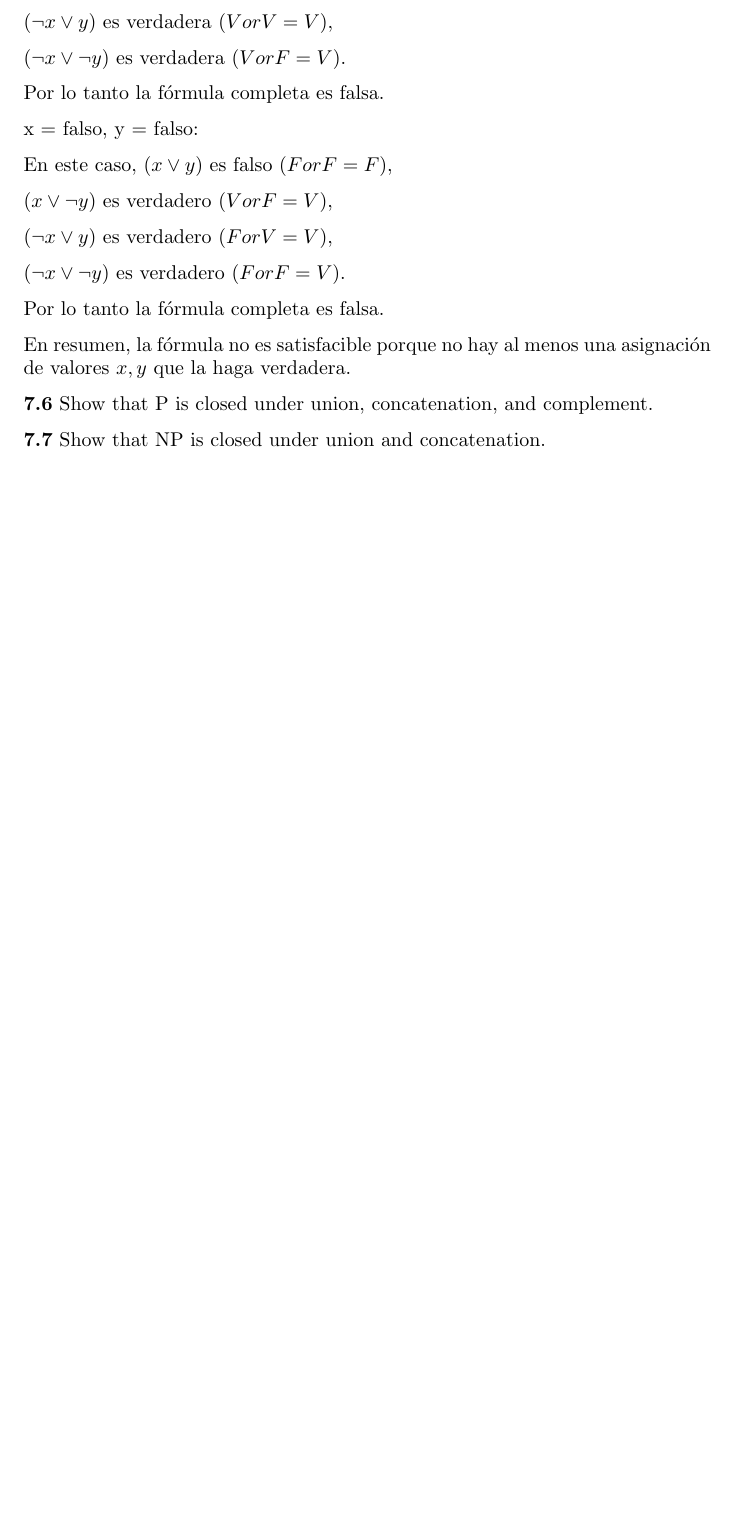
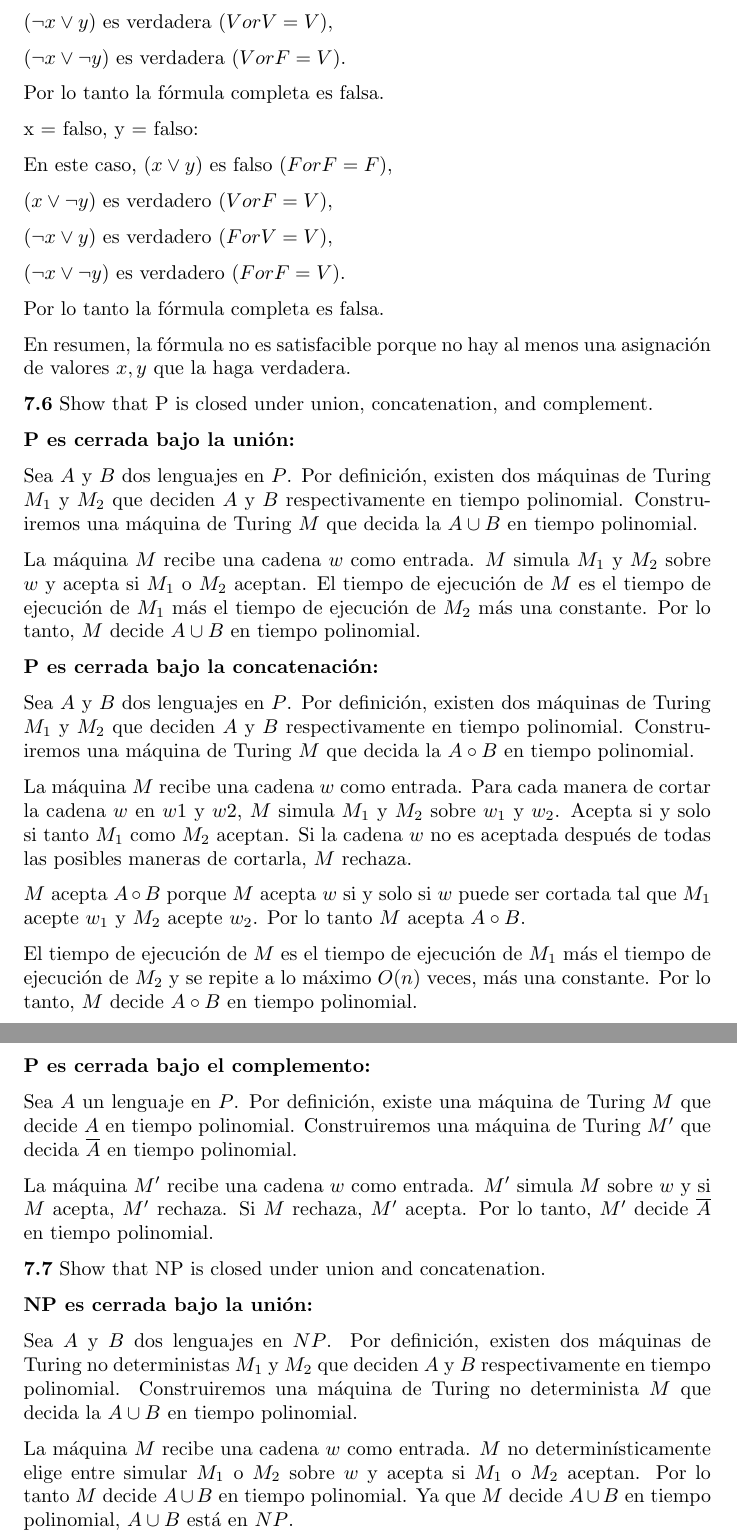
Before and after one commit to MaritzaB/computational_theory, a LaTeX document (reports/cap_07_sipser.tex): part of page 3 of 3 before the commit and two parts of pages 3 and 4 of 4 after it, the two joined at a grey line, cut so that both start at the same text, the shorter picture padded with empty space. Compiled offline with pdfLaTeX.

Commit message:
📝 Update report

```diff
--- a/reports/cap_07_sipser.tex
+++ b/reports/cap_07_sipser.tex
@@ -145,8 +153,60 @@ de valores $x,y$ que la haga verdadera.
 
 \textbf{7.6} Show that P is closed under union, concatenation, and complement.
 
+\textbf{P es cerrada bajo la unión:}
 
+Sea $A$ y $B$ dos lenguajes en $P$. Por definición, existen dos máquinas de
+Turing $M_1$ y $M_2$ que deciden $A$ y $B$ respectivamente en tiempo polinomial.
+Construiremos una máquina de Turing $M$ que decida la $A \cup B$ en tiempo
+polinomial.
+
+La máquina $M$ recibe una cadena $w$ como entrada. $M$ simula $M_1$ y $M_2$
+sobre $w$ y acepta si $M_1$ o $M_2$ aceptan. El tiempo de ejecución de $M$ es
+el tiempo de ejecución de $M_1$ más el tiempo de ejecución de $M_2$ más una
+constante. Por lo tanto, $M$ decide $A \cup B$ en tiempo polinomial.
+
+\textbf{P es cerrada bajo la concatenación:}
+
+Sea $A$ y $B$ dos lenguajes en $P$. Por definición, existen dos máquinas de
+Turing $M_1$ y $M_2$ que deciden $A$ y $B$ respectivamente en tiempo polinomial.
+Construiremos una máquina de Turing $M$ que decida la $A \circ B$ en tiempo
+polinomial.
+
+La máquina $M$ recibe una cadena $w$ como entrada. Para cada manera de cortar la
+cadena $w$ en $w1$ y $w2$, $M$ simula $M_1$ y $M_2$ sobre $w_1$ y $w_2$. Acepta
+si y solo si tanto $M_1$ como $M_2$ aceptan. Si la cadena $w$ no es aceptada
+después de todas las posibles maneras de cortarla, $M$ rechaza.
+
+$M$ acepta $A \circ B$ porque $M$ acepta $w$ si y solo si $w$ puede ser cortada
+tal que $M_1$ acepte $w_1$ y $M_2$ acepte $w_2$. Por lo tanto $M$ acepta $A \circ
+B$.
+
+El tiempo de ejecución de $M$ es el tiempo de ejecución de $M_1$ más el tiempo
+de ejecución de $M_2$ y se repite a lo máximo $O(n)$ veces, más una constante.
+Por lo tanto, $M$ decide $A \circ B$ en tiempo polinomial.
+
+\textbf{P es cerrada bajo el complemento:}
+
+Sea $A$ un lenguaje en $P$. Por definición, existe una máquina de Turing $M$ que
+decide $A$ en tiempo polinomial. Construiremos una máquina de Turing $M'$ que
+decida $\overline{A}$ en tiempo polinomial.
+
+La máquina $M'$ recibe una cadena $w$ como entrada. $M'$ simula $M$ sobre $w$ y
+si $M$ acepta, $M'$ rechaza. Si $M$ rechaza, $M'$ acepta. Por lo tanto, $M'$
+decide $\overline{A}$ en tiempo polinomial.
 
 \textbf{7.7} Show that NP is closed under union and concatenation.
 
+\textbf{NP es cerrada bajo la unión:}
+
+Sea $A$ y $B$ dos lenguajes en $NP$. Por definición, existen dos máquinas de
+Turing no deterministas $M_1$ y $M_2$ que deciden $A$ y $B$ respectivamente en
+tiempo polinomial. Construiremos una máquina de Turing no determinista $M$ que
+decida la $A \cup B$ en tiempo polinomial.
+
+La máquina $M$ recibe una cadena $w$ como entrada. $M$ no determinísticamente
+elige entre simular $M_1$ o $M_2$ sobre $w$ y acepta si $M_1$ o $M_2$ aceptan.
+Por lo tanto $M$ decide $A \cup B$ en tiempo polinomial. Ya que $M$ decide $A
+\cup B$ en tiempo polinomial, $A \cup B$ está en $NP$.
+
 \end{document}
```
Also changed, not shown: Makefile, reports/cap_07_sipser.tex (30 more changed lines).
